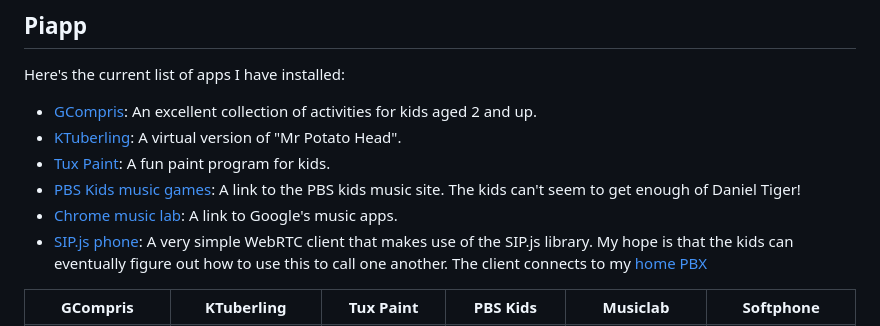
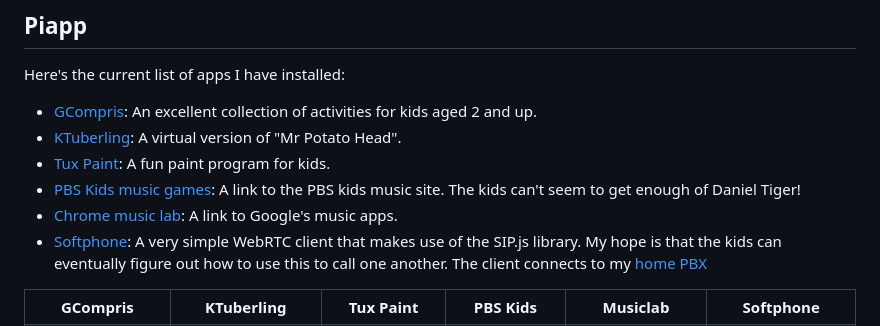
Before and after one commit to glmck13/KidStuff, a Markdown page: README.md, the part around the change. Rendered like a GitHub page.

```diff
--- a/README.md
+++ b/README.md
@@ -11,7 +11,7 @@ Here's the current list of apps I have installed:
 + [Tux Paint](https://tuxpaint.org/): A fun paint program for kids.
 + [PBS Kids music games](https://pbskids.org/games/music): A link to the PBS kids music site.  The kids can't seem to get enough of Daniel Tiger!
 + [Chrome music lab](https://musiclab.chromeexperiments.com/): A link to Google's music apps.
-+ [SIP.js phone](https://sipjs.com/): A very simple WebRTC client that makes use of the SIP.js library.  My hope is that the kids can eventually figure out how to use this to call one another.  The client connects to my [home PBX](https://pbxmyhome.mckblog.net)
++ [Softphone](https://sipjs.com/): A very simple WebRTC client that makes use of the SIP.js library.  My hope is that the kids can eventually figure out how to use this to call one another.  The client connects to my [home PBX](https://pbxmyhome.mckblog.net)
 
 <table>
   <tr>
```
